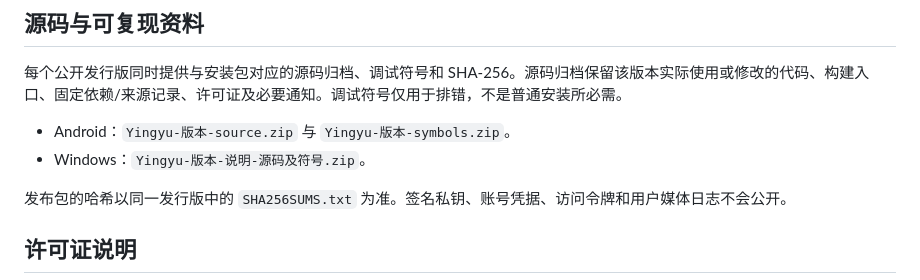
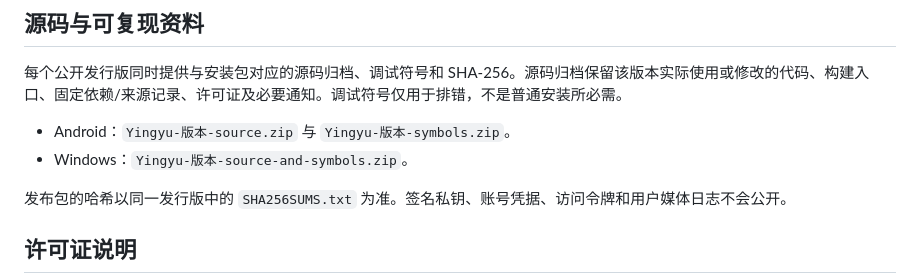
Before and after one commit to kai489646859-netizen/Yingyu, a Markdown page: OPEN_SOURCE_AND_DISCLAIMER.md, the part around the change. GitHub-like rendering.

Commit message:
docs: use portable Windows source archive name

```diff
--- a/OPEN_SOURCE_AND_DISCLAIMER.md
+++ b/OPEN_SOURCE_AND_DISCLAIMER.md
@@ -5,7 +5,7 @@
 每个公开发行版同时提供与安装包对应的源码归档、调试符号和 SHA-256。源码归档保留该版本实际使用或修改的代码、构建入口、固定依赖/来源记录、许可证及必要通知。调试符号仅用于排错，不是普通安装所必需。
 
 - Android：`Yingyu-版本-source.zip` 与 `Yingyu-版本-symbols.zip`。
-- Windows：`Yingyu-版本-说明-源码及符号.zip`。
+- Windows：`Yingyu-版本-source-and-symbols.zip`。
 
 发布包的哈希以同一发行版中的 `SHA256SUMS.txt` 为准。签名私钥、账号凭据、访问令牌和用户媒体日志不会公开。
 
```
